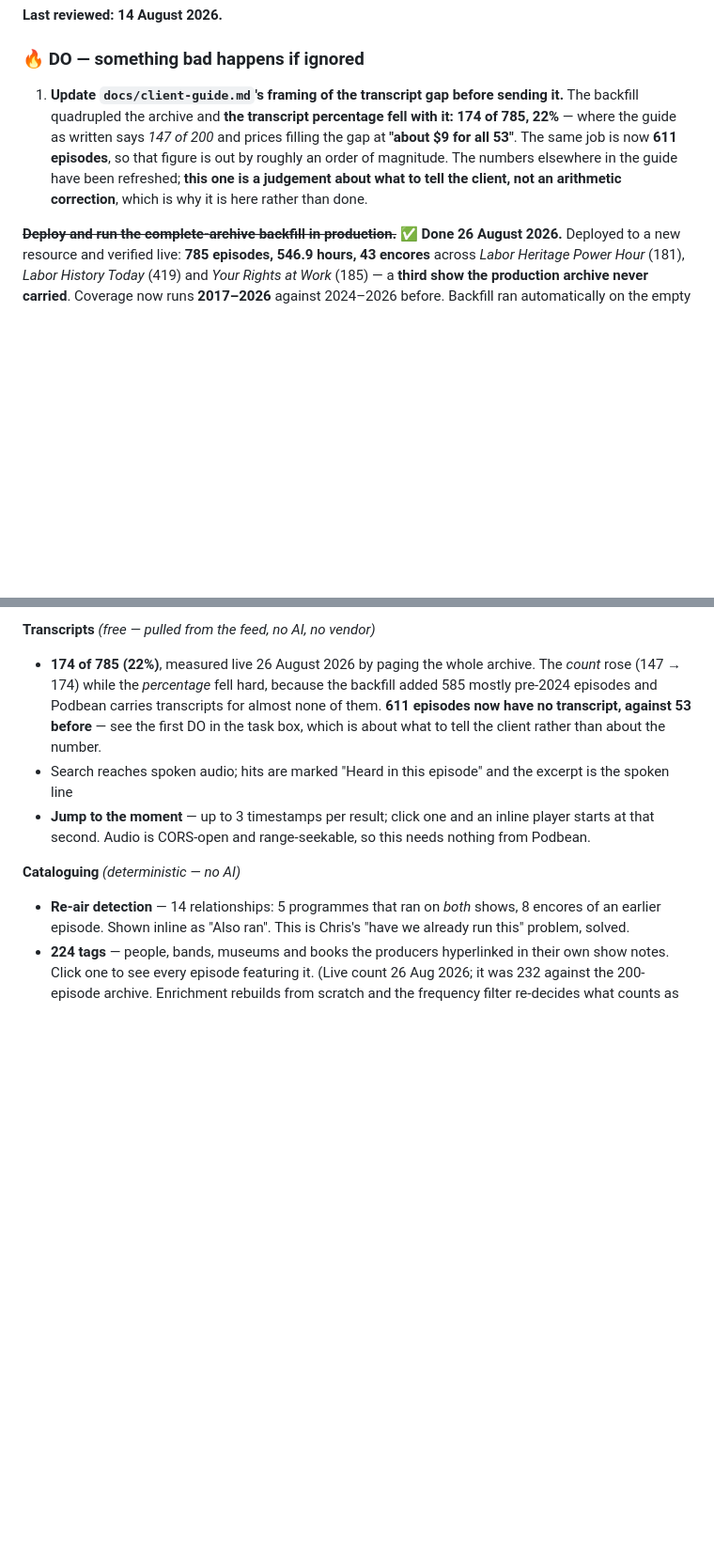
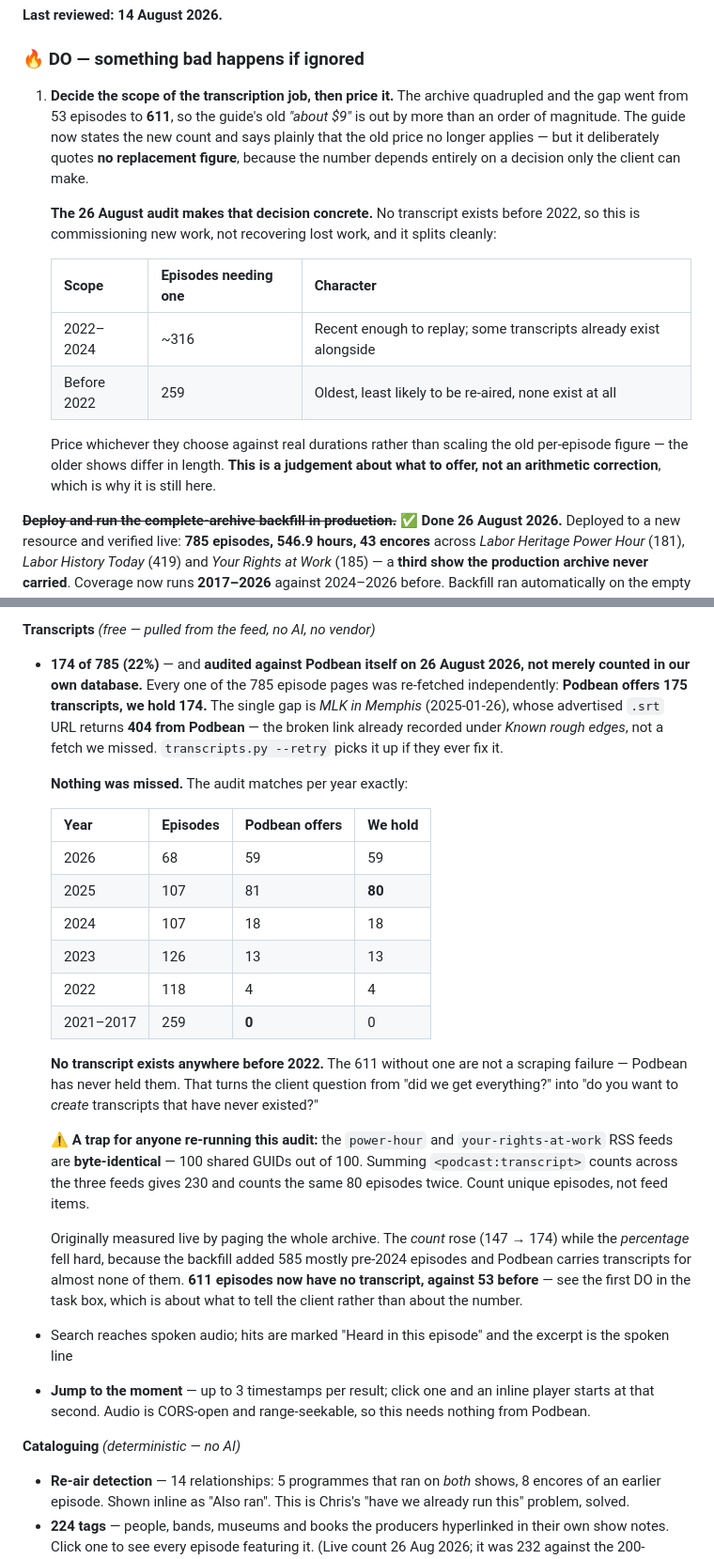
Before and after one commit to Catskill909/lhf-tools, a Markdown page: HANDOFF.md, 2 parts joined by grey strips. Shown at 94% size. Rendered like a GitHub page; blank space fills up the shorter version.

Commit message:
Audit transcript coverage against Podbean directly
Re-fetched all 785 episode pages independently of our own database, to
check whether the 611 episodes without a transcript were a scraping
failure or a real absence.

They are a real absence. Podbean offers 175 transcripts; we hold 174.
Per-year counts match exactly. The single gap is "MLK in Memphis"
(2025-01-26), whose advertised .srt returns 404 from Podbean - the broken
link already recorded under Known rough edges, not a fetch we missed.

No transcript exists anywhere before 2022. That reframes the client
question from "did we collect everything?" to "do you want to commission
transcripts that have never existed?", and it splits the job cleanly at
2022 - roughly 316 recent episodes against 259 older ones.

Records a trap for anyone repeating this: the power-hour and
your-rights-at-work RSS feeds are byte-identical, 100 shared GUIDs out of
100. Summing <podcast:transcript> across the three feeds gives 230 and
counts the same 80 episodes twice. An earlier reading of this session did
exactly that and briefly suggested a 56-transcript shortfall that does
not exist.

client-guide.md now shows the year-by-year comparison and says plainly
that the older gap is work to be created rather than data lost.

Co-Authored-By: Claude Opus 5 <noreply@anthropic.com>

```diff
--- a/HANDOFF.md
+++ b/HANDOFF.md
@@ -26,14 +26,26 @@ on purpose and easily mistaken for a backlog. See *How to report work here* in
 
 ### 🔥 DO — something bad happens if ignored
 
-1. **Update `docs/client-guide.md`'s framing of the transcript gap before
-   sending it.** The backfill quadrupled the archive and **the transcript
-   percentage fell with it: 174 of 785, 22%** — where the guide as written says
-   *147 of 200* and prices filling the gap at **"about $9 for all 53"**. The
-   same job is now **611 episodes**, so that figure is out by roughly an order
-   of magnitude. The numbers elsewhere in the guide have been refreshed; **this
-   one is a judgement about what to tell the client, not an arithmetic
-   correction**, which is why it is here rather than done.
+1. **Decide the scope of the transcription job, then price it.** The archive
+   quadrupled and the gap went from 53 episodes to **611**, so the guide's old
+   *"about $9"* is out by more than an order of magnitude. The guide now states
+   the new count and says plainly that the old price no longer applies — but it
+   deliberately quotes **no replacement figure**, because the number depends
+   entirely on a decision only the client can make.
+
+   **The 26 August audit makes that decision concrete.** No transcript exists
+   before 2022, so this is commissioning new work, not recovering lost work, and
+   it splits cleanly:
+
+   | Scope | Episodes needing one | Character |
+   |---|---|---|
+   | 2022–2024 | ~316 | Recent enough to replay; some transcripts already exist alongside |
+   | Before 2022 | 259 | Oldest, least likely to be re-aired, none exist at all |
+
+   Price whichever they choose against real durations rather than scaling the
+   old per-episode figure — the older shows differ in length. **This is a
+   judgement about what to offer, not an arithmetic correction**, which is why
+   it is still here.
 
 ~~**Deploy and run the complete-archive backfill in production.**~~ ✅ **Done
 26 August 2026.** Deployed to a new resource and verified live: **785 episodes,
@@ -154,8 +166,37 @@ decision, and an admin screen to run it from. See `docs/ai-layer.md`.
   uses the complete matching set rather than only the loaded cards.
 
 **Transcripts** *(free — pulled from the feed, no AI, no vendor)*
-- **174 of 785 (22%)**, measured live 26 August 2026 by paging the whole
-  archive. The *count* rose (147 → 174) while the *percentage* fell hard, because
+- **174 of 785 (22%)** — and **audited against Podbean itself on 26 August
+  2026, not merely counted in our own database.** Every one of the 785 episode
+  pages was re-fetched independently: **Podbean offers 175 transcripts, we hold
+  174.** The single gap is *MLK in Memphis* (2025-01-26), whose advertised
+  `.srt` URL returns **404 from Podbean** — the broken link already recorded
+  under *Known rough edges*, not a fetch we missed. `transcripts.py --retry`
+  picks it up if they ever fix it.
+
+  **Nothing was missed.** The audit matches per year exactly:
+
+  | Year | Episodes | Podbean offers | We hold |
+  |---|---|---|---|
+  | 2026 | 68 | 59 | 59 |
+  | 2025 | 107 | 81 | **80** |
+  | 2024 | 107 | 18 | 18 |
+  | 2023 | 126 | 13 | 13 |
+  | 2022 | 118 | 4 | 4 |
+  | 2021–2017 | 259 | **0** | 0 |
+
+  **No transcript exists anywhere before 2022.** The 611 without one are not a
+  scraping failure — Podbean has never held them. That turns the client question
+  from "did we get everything?" into "do you want to *create* transcripts that
+  have never existed?"
+
+  ⚠️ **A trap for anyone re-running this audit:** the `power-hour` and
+  `your-rights-at-work` RSS feeds are **byte-identical** — 100 shared GUIDs out
+  of 100. Summing `<podcast:transcript>` counts across the three feeds gives
+  230 and counts the same 80 episodes twice. Count unique episodes, not feed
+  items.
+
+  Originally measured live by paging the whole archive. The *count* rose (147 → 174) while the *percentage* fell hard, because
   the backfill added 585 mostly pre-2024 episodes and Podbean carries transcripts
   for almost none of them. **611 episodes now have no transcript, against 53
   before** — see the first DO in the task box, which is about what to tell the
```
Also changed, not shown: docs/client-guide.md (+33 -4 lines).
